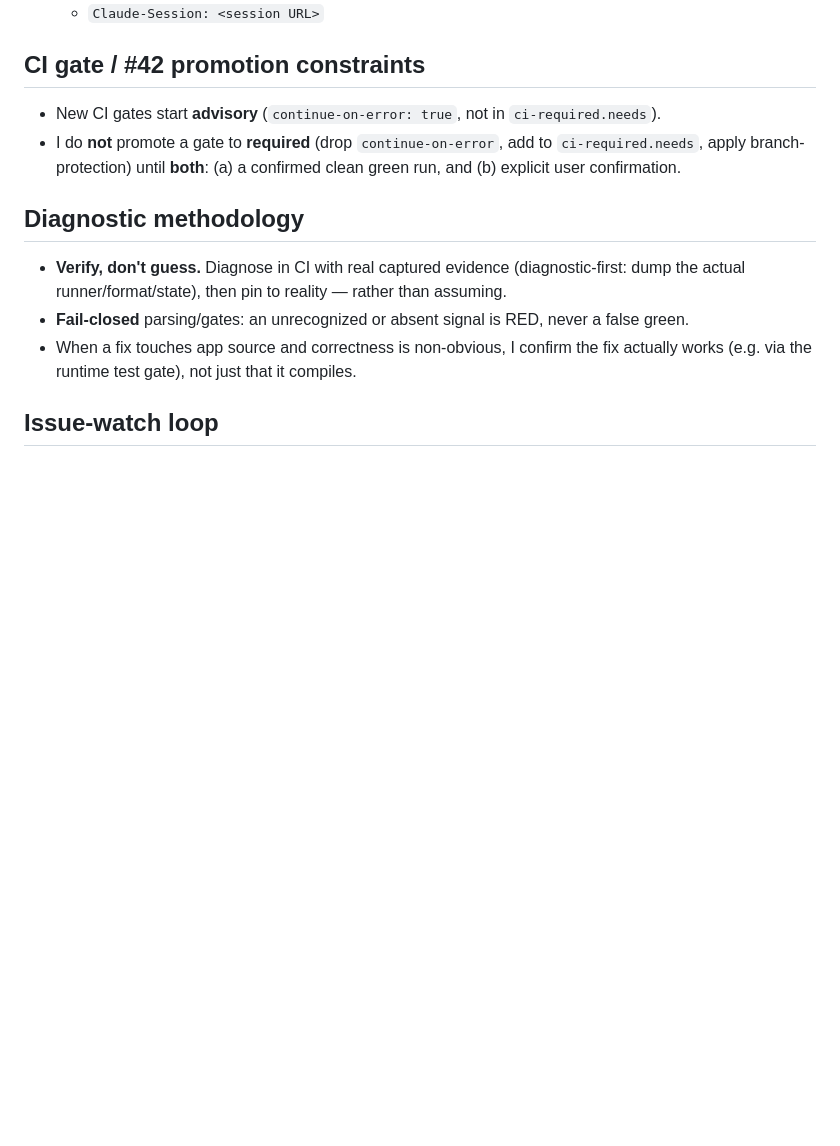
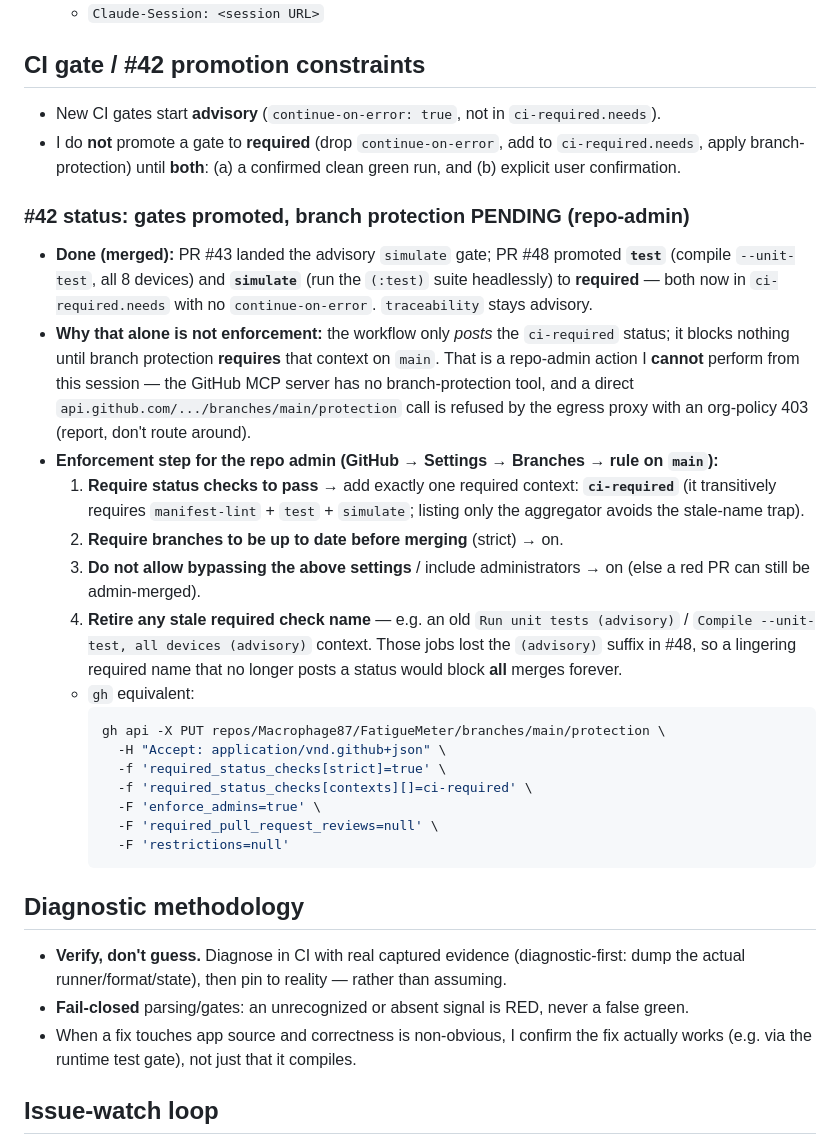
Before and after one commit to Macrophage87/FatigueMeter, a Markdown page: programmer_agent.MD, the part around the change. Rendered like a GitHub page; blank space fills up the shorter version.

Commit message:
docs(programmer_agent): record #42 branch-protection enforcement step
PR #48 promoted test + simulate to required (in ci-required.needs). The
workflow only posts the ci-required status; it enforces nothing until
branch protection requires that context on main. Document that repo-admin
step (require ci-required strict, include-admins, retire stale check names)
since it cannot be applied from this session (no MCP branch-protection
tool; direct API refused by egress policy).

Co-Authored-By: Claude Opus 4.8 <noreply@anthropic.com>
Claude-Session: https://claude.ai/code/session_015BnCPp4VB6M16tL2zBE4V8

````diff
--- a/programmer_agent.MD
+++ b/programmer_agent.MD
@@ -42,6 +42,25 @@ _My understanding of how I'm meant to operate on this repo. Please edit anything
 - New CI gates start **advisory** (`continue-on-error: true`, not in `ci-required.needs`).
 - I do **not** promote a gate to **required** (drop `continue-on-error`, add to `ci-required.needs`, apply branch-protection) until **both**: (a) a confirmed clean green run, and (b) explicit user confirmation.
 
+### #42 status: gates promoted, branch protection PENDING (repo-admin)
+- **Done (merged):** PR #43 landed the advisory `simulate` gate; PR #48 promoted **`test`** (compile `--unit-test`, all 8 devices) and **`simulate`** (run the `(:test)` suite headlessly) to **required** — both now in `ci-required.needs` with no `continue-on-error`. `traceability` stays advisory.
+- **Why that alone is not enforcement:** the workflow only *posts* the `ci-required` status; it blocks nothing until branch protection **requires** that context on `main`. That is a repo-admin action I **cannot** perform from this session — the GitHub MCP server has no branch-protection tool, and a direct `api.github.com/.../branches/main/protection` call is refused by the egress proxy with an org-policy 403 (report, don't route around).
+- **Enforcement step for the repo admin (GitHub → Settings → Branches → rule on `main`):**
+  1. **Require status checks to pass** → add exactly one required context: **`ci-required`** (it transitively requires `manifest-lint` + `test` + `simulate`; listing only the aggregator avoids the stale-name trap).
+  2. **Require branches to be up to date before merging** (strict) → on.
+  3. **Do not allow bypassing the above settings** / include administrators → on (else a red PR can still be admin-merged).
+  4. **Retire any stale required check name** — e.g. an old `Run unit tests (advisory)` / `Compile --unit-test, all devices (advisory)` context. Those jobs lost the `(advisory)` suffix in #48, so a lingering required name that no longer posts a status would block **all** merges forever.
+  - `gh` equivalent:
+    ```bash
+    gh api -X PUT repos/Macrophage87/FatigueMeter/branches/main/protection \
+      -H "Accept: application/vnd.github+json" \
+      -f 'required_status_checks[strict]=true' \
+      -f 'required_status_checks[contexts][]=ci-required' \
+      -F 'enforce_admins=true' \
+      -F 'required_pull_request_reviews=null' \
+      -F 'restrictions=null'
+    ```
+
 ## Diagnostic methodology
 - **Verify, don't guess.** Diagnose in CI with real captured evidence (diagnostic-first: dump the actual runner/format/state), then pin to reality — rather than assuming.
 - **Fail-closed** parsing/gates: an unrecognized or absent signal is RED, never a false green.
````
